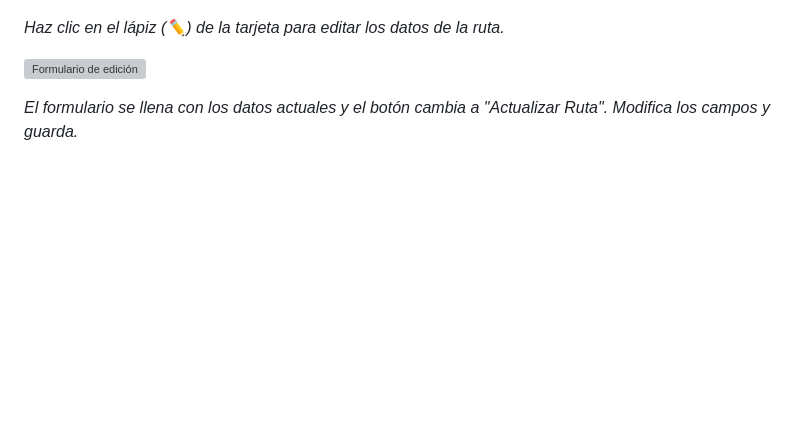
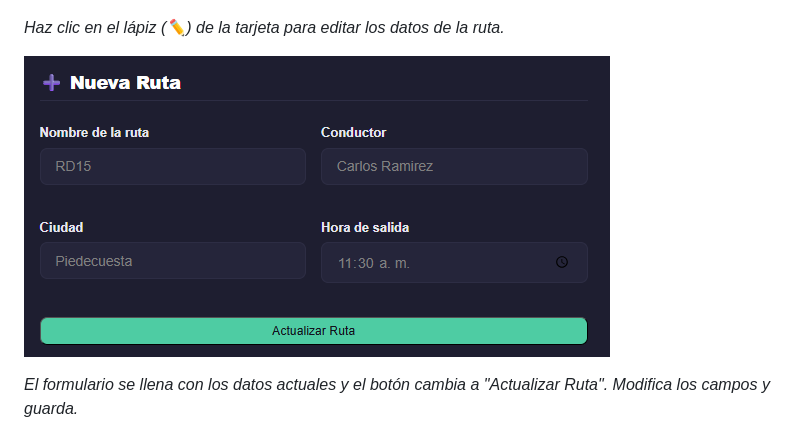
Before and after one commit to dv1563927-star/Rutas-Seguras-KIDS, a Markdown page: README.md, the part around the change. Rendered like a GitHub page; blank space fills up the shorter version; grey boxes are pictures that could not be loaded.

Commit message:
memo📝: Se actualizo la documentacion

```diff
--- a/README.md
+++ b/README.md
@@ -82,7 +82,7 @@ A continuación se muestra el flujo de uso de la aplicación:
 
 *Haz clic en el lápiz (✏️) de la tarjeta para editar los datos de la ruta.*
 
-![Formulario de edición](img/formularioEditar.png)
+![Formulario de edición](img/formularioEditarRuta.png)
 
 *El formulario se llena con los datos actuales y el botón cambia a "Actualizar Ruta". Modifica los campos y guarda.*
 
```
